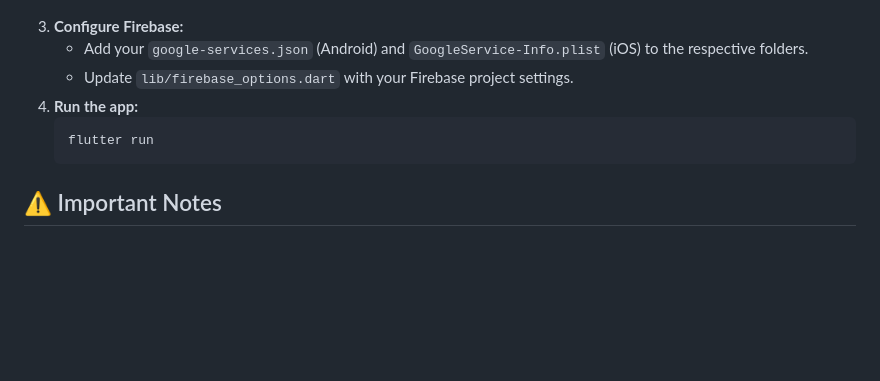
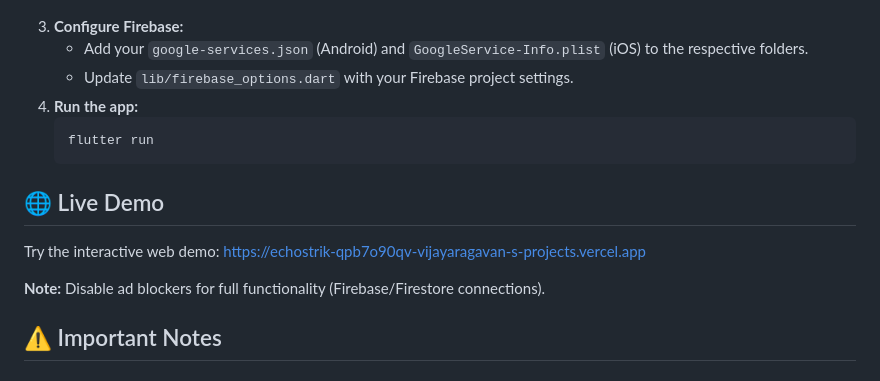
Before and after one commit to vijayaragavanr18/Echostrik, a Markdown page: README.md, the part around the change. GitHub-like rendering; blank space fills up the shorter version.

Commit message:
Update README.md with live demo URL
- Added live demo section with direct link to working Flutter web app
- Included note about disabling ad blockers for Firebase functionality

````diff
--- a/README.md
+++ b/README.md
@@ -50,6 +50,11 @@ EchoStrik is a voice-first mental health platform designed to help users express
    flutter run
    ```
 
+## 🌐 Live Demo
+Try the interactive web demo: [https://echostrik-qpb7o90qv-vijayaragavan-s-projects.vercel.app](https://echostrik-qpb7o90qv-vijayaragavan-s-projects.vercel.app)
+
+**Note:** Disable ad blockers for full functionality (Firebase/Firestore connections).
+
 ## ⚠️ Important Notes
 
 ### For Users:
````
